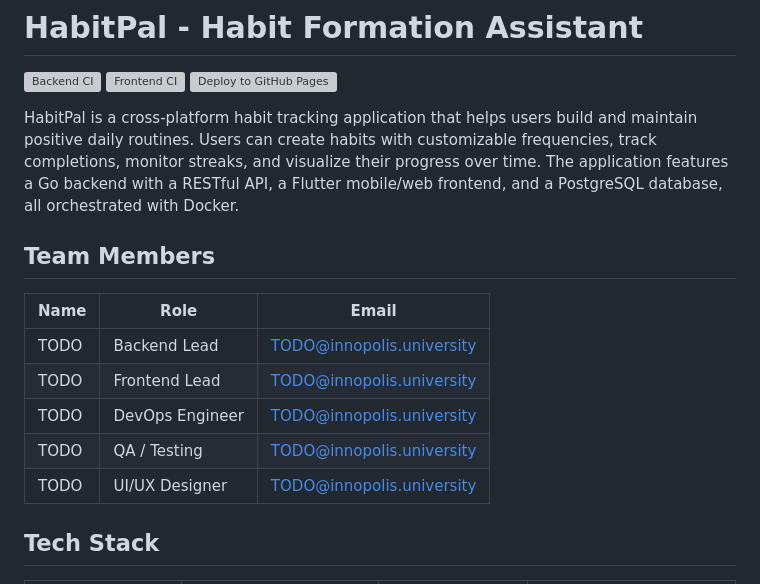
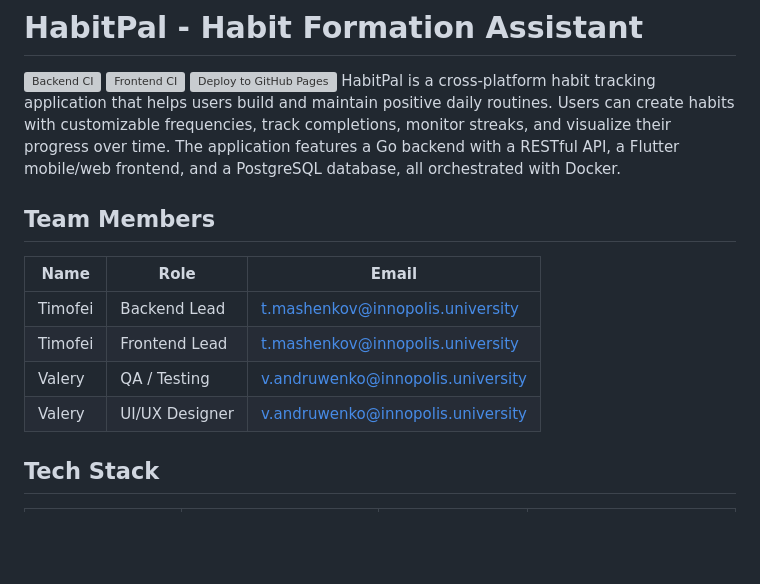
Before and after one commit to retake-routines/redemption-arc, a Markdown page: README.md, the part around the change. Drawn GitHub-style; blank space fills up the shorter version; grey boxes are pictures that could not be loaded.

Commit message:
chore: defined correct names

```diff
--- a/README.md
+++ b/README.md
@@ -3,18 +3,16 @@
 [![Backend CI](https://github.com/retake-routines/redemption-arc/actions/workflows/backend.yml/badge.svg)](https://github.com/retake-routines/redemption-arc/actions/workflows/backend.yml)
 [![Frontend CI](https://github.com/retake-routines/redemption-arc/actions/workflows/frontend.yml/badge.svg)](https://github.com/retake-routines/redemption-arc/actions/workflows/frontend.yml)
 [![Deploy to GitHub Pages](https://github.com/retake-routines/redemption-arc/actions/workflows/deploy.yml/badge.svg)](https://github.com/retake-routines/redemption-arc/actions/workflows/deploy.yml)
-
 HabitPal is a cross-platform habit tracking application that helps users build and maintain positive daily routines. Users can create habits with customizable frequencies, track completions, monitor streaks, and visualize their progress over time. The application features a Go backend with a RESTful API, a Flutter mobile/web frontend, and a PostgreSQL database, all orchestrated with Docker.
 
 ## Team Members
 
 | Name | Role | Email |
 |------|------|-------|
-| TODO | Backend Lead | TODO@innopolis.university |
-| TODO | Frontend Lead | TODO@innopolis.university |
-| TODO | DevOps Engineer | TODO@innopolis.university |
-| TODO | QA / Testing | TODO@innopolis.university |
-| TODO | UI/UX Designer | TODO@innopolis.university |
+| Timofei | Backend Lead | t.mashenkov@innopolis.university |
+| Timofei | Frontend Lead | t.mashenkov@innopolis.university |
+| Valery | QA / Testing | v.andruwenko@innopolis.university |
+| Valery | UI/UX Designer | v.andruwenko@innopolis.university |
 
 ## Tech Stack
 
```
